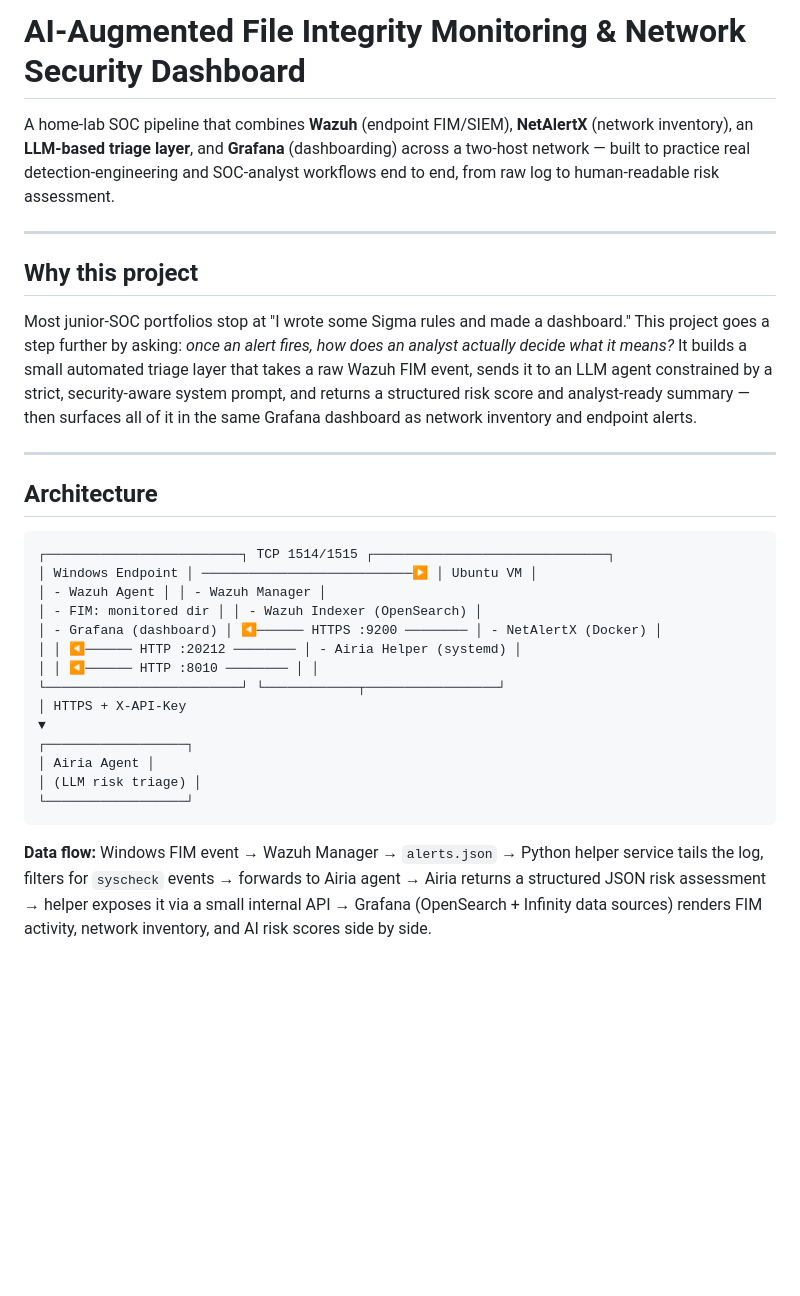
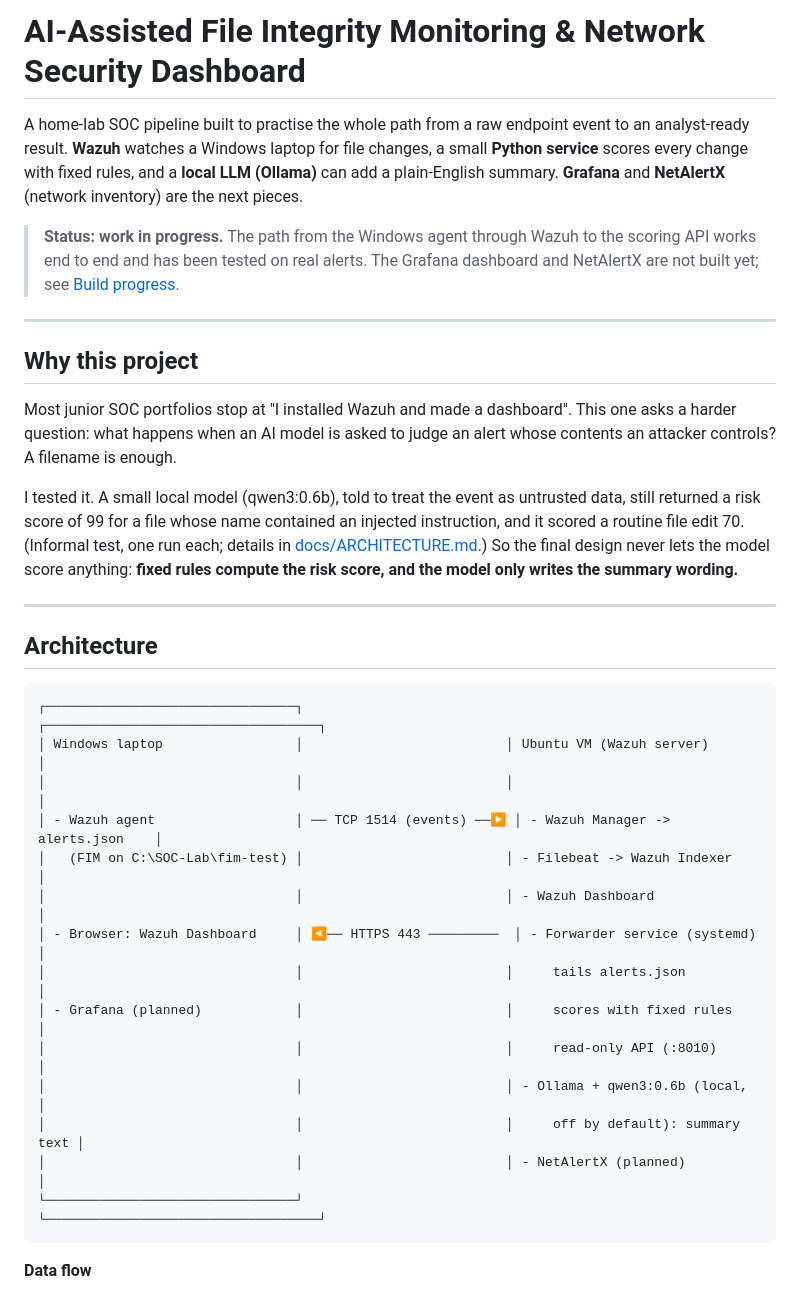
Before and after one commit to priyankabehera2323-debug/soc-ai-triage-dashboard, a Markdown page: README.md, the part around one of its changes. Rendered like a GitHub page; blank space fills up the shorter version.

````diff
--- a/README.md
+++ b/README.md
@@ -1,33 +1,37 @@
-# AI-Augmented File Integrity Monitoring & Network Security Dashboard
+# AI-Assisted File Integrity Monitoring & Network Security Dashboard
 
-A home-lab SOC pipeline that combines **Wazuh** (endpoint FIM/SIEM), **NetAlertX** (network inventory), an **LLM-based triage layer**, and **Grafana** (dashboarding) across a two-host network — built to practice real detection-engineering and SOC-analyst workflows end to end, from raw log to human-readable risk assessment.
+A home-lab SOC pipeline built to practise the whole path from a raw endpoint event to an analyst-ready result. **Wazuh** watches a Windows laptop for file changes, a small **Python service** scores every change with fixed rules, and a **local LLM (Ollama)** can add a plain-English summary. **Grafana** and **NetAlertX** (network inventory) are the next pieces.
+
+> **Status: work in progress.** The path from the Windows agent through Wazuh to the scoring API works end to end and has been tested on real alerts. The Grafana dashboard and NetAlertX are not built yet; see [Build progress](#build-progress).
 
 ---
 
 ## Why this project
 
-Most junior-SOC portfolios stop at "I wrote some Sigma rules and made a dashboard." This project goes a step further by asking: *once an alert fires, how does an analyst actually decide what it means?* It builds a small automated triage layer that takes a raw Wazuh FIM event, sends it to an LLM agent constrained by a strict, security-aware system prompt, and returns a structured risk score and analyst-ready summary — then surfaces all of it in the same Grafana dashboard as network inventory and endpoint alerts.
+Most junior SOC portfolios stop at "I installed Wazuh and made a dashboard". This one asks a harder question: what happens when an AI model is asked to judge an alert whose contents an attacker controls? A filename is enough.
+
+I tested it. A small local model (qwen3:0.6b), told to treat the event as untrusted data, still returned a risk score of 99 for a file whose name contained an injected instruction, and it scored a routine file edit 70. (Informal test, one run each; details in [docs/ARCHITECTURE.md](docs/ARCHITECTURE.md).) So the final design never lets the model score anything: **fixed rules compute the risk score, and the model only writes the summary wording.**
 
 ---
 
 ## Architecture
 
 ```
-┌─────────────────────────┐ TCP 1514/1515 ┌──────────────────────────────┐
-│ Windows Endpoint │ ───────────────────────────▶ │ Ubuntu VM │
-│ - Wazuh Agent │ │ - Wazuh Manager │
-│ - FIM: monitored dir │ │ - Wazuh Indexer (OpenSearch) │
-│ - Grafana (dashboard) │ ◀────── HTTPS :9200 ──────── │ - NetAlertX (Docker) │
-│ │ ◀────── HTTP :20212 ──────── │ - Airia Helper (systemd) │
-│ │ ◀────── HTTP :8010 ──────── │ │
-└─────────────────────────┘ └────────────┬─────────────────┘
-│ HTTPS + X-API-Key
-▼
-┌──────────────────┐
-│ Airia Agent │
-│ (LLM risk triage) │
-└──────────────────┘
+┌────────────────────────────────┐                          ┌───────────────────────────────────┐
+│ Windows laptop                 │                          │ Ubuntu VM (Wazuh server)          │
+│                                │                          │                                   │
+│ - Wazuh agent                  │ ── TCP 1514 (events) ──▶ │ - Wazuh Manager -> alerts.json    │
+│   (FIM on C:\SOC-Lab\fim-test) │                          │ - Filebeat -> Wazuh Indexer       │
+│                                │                          │ - Wazuh Dashboard                 │
+│ - Browser: Wazuh Dashboard     │ ◀── HTTPS 443 ─────────  │ - Forwarder service (systemd)     │
+│                                │                          │     tails alerts.json             │
+│ - Grafana (planned)            │                          │     scores with fixed rules       │
+│                                │                          │     read-only API (:8010)         │
+│                                │                          │ - Ollama + qwen3:0.6b (local,     │
+│                                │                          │     off by default): summary text │
+│                                │                          │ - NetAlertX (planned)             │
+└────────────────────────────────┘                          └───────────────────────────────────┘
 ```
 
-**Data flow:** Windows FIM event → Wazuh Manager → `alerts.json` → Python helper service tails the log, filters for `syscheck` events → forwards to Airia agent → Airia returns a structured JSON risk assessment → helper exposes it via a small internal API → Grafana (OpenSearch + Infinity data sources) renders FIM activity, network inventory, and AI risk scores side by side.
+**Data flow**
 
````
Also changed, not shown: other parts of README.md (+74 -67 lines).
